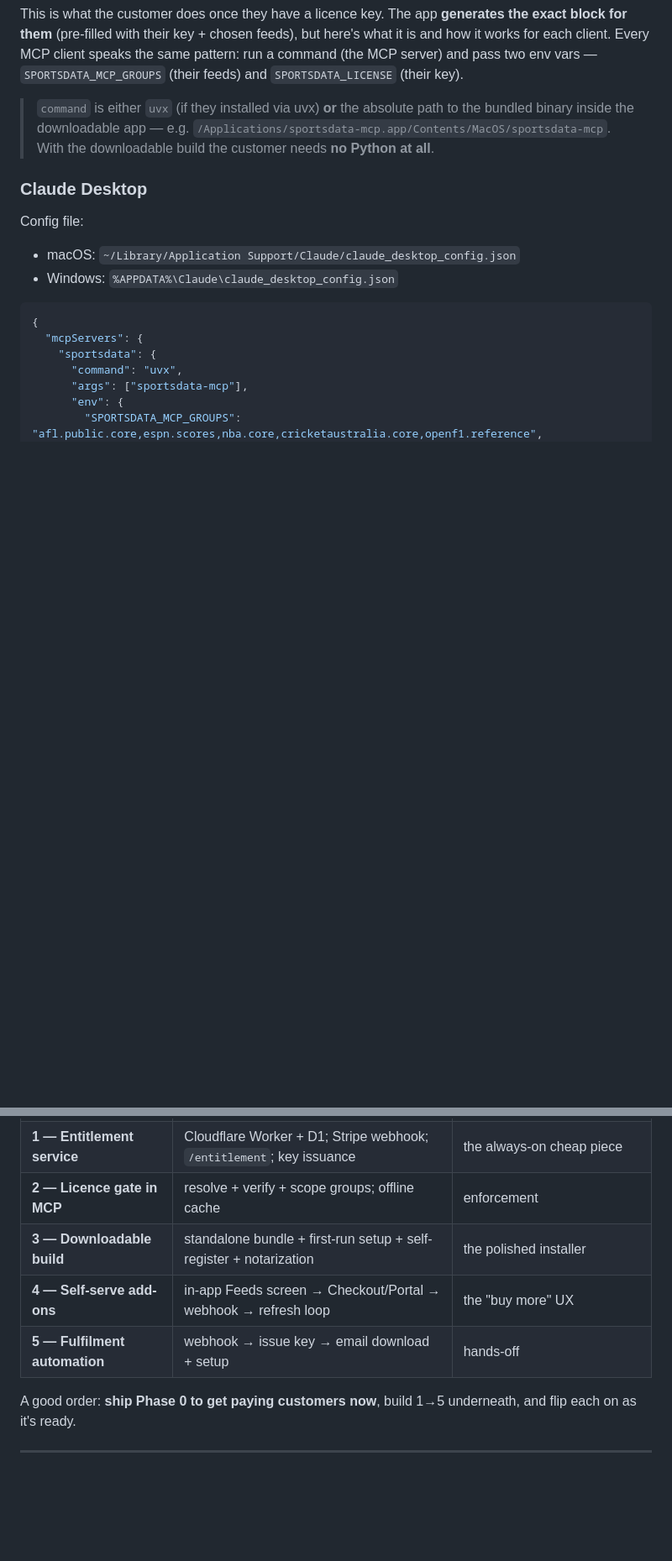
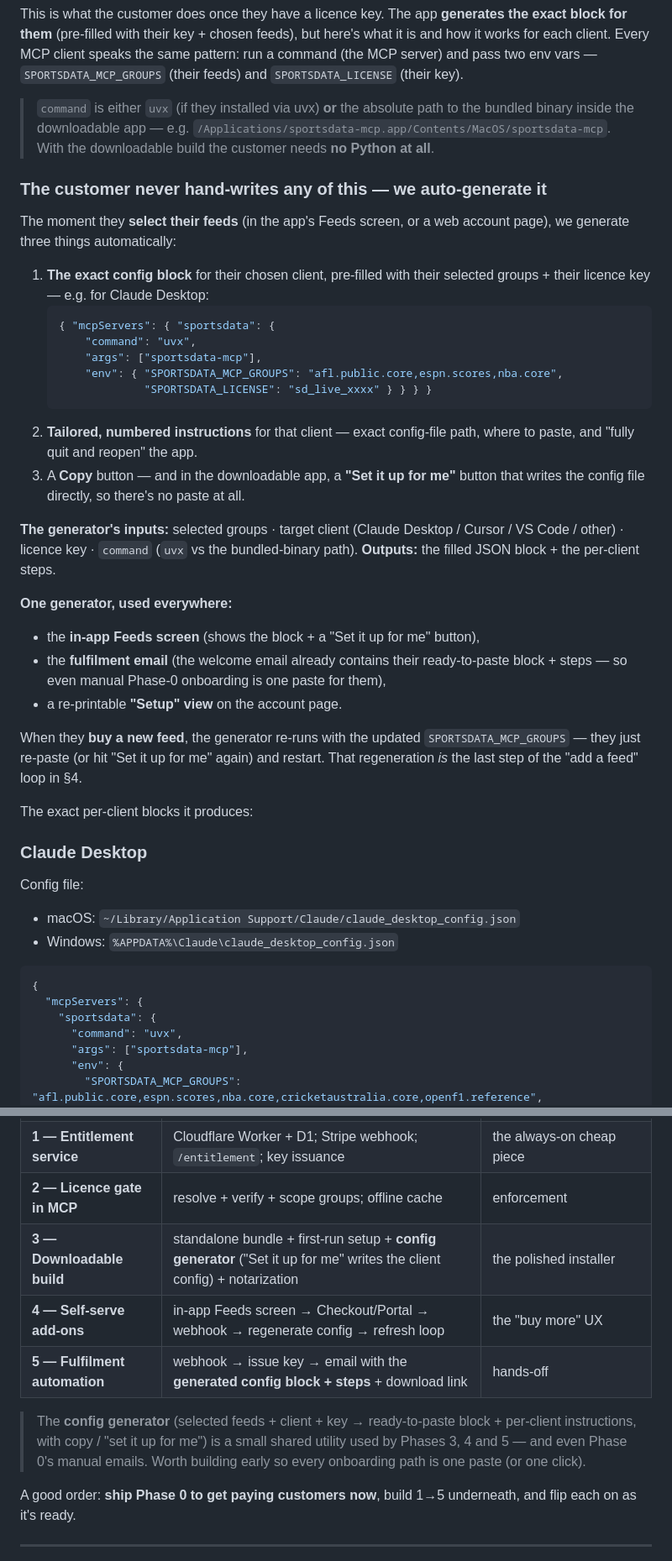
Before and after one commit to DanielTomaro13/sportsdata-agents, a Markdown page: docs/COMMERCE_PLAN.md, 2 parts joined by grey strips. Shown at 84% size. GitHub-like rendering; blank space fills up the shorter version.

Commit message:
docs: spell out the auto config-generator (selected feeds + key → ready-to-paste block)
Make explicit that when a customer selects their feeds we auto-generate the exact
per-client config block (pre-filled with their groups + licence key) + tailored
instructions + a copy / "set it up for me" button — one shared generator used by the
in-app Feeds screen, the fulfilment email, and the account page, and re-run on every
add-a-feed purchase.

````diff
--- a/docs/COMMERCE_PLAN.md
+++ b/docs/COMMERCE_PLAN.md
@@ -150,6 +150,41 @@ command (the MCP server) and pass two env vars —
 > `/Applications/sportsdata-mcp.app/Contents/MacOS/sportsdata-mcp`. With the
 > downloadable build the customer needs **no Python at all**.
 
+### The customer never hand-writes any of this — we auto-generate it
+
+The moment they **select their feeds** (in the app's Feeds screen, or a web account
+page), we generate three things automatically:
+
+1. **The exact config block** for their chosen client, pre-filled with their selected
+   groups + their licence key — e.g. for Claude Desktop:
+   ```json
+   { "mcpServers": { "sportsdata": {
+       "command": "uvx",
+       "args": ["sportsdata-mcp"],
+       "env": { "SPORTSDATA_MCP_GROUPS": "afl.public.core,espn.scores,nba.core",
+                "SPORTSDATA_LICENSE": "sd_live_xxxx" } } } }
+   ```
+2. **Tailored, numbered instructions** for that client — exact config-file path, where to
+   paste, and "fully quit and reopen" the app.
+3. A **Copy** button — and in the downloadable app, a **"Set it up for me"** button that
+   writes the config file directly, so there's no paste at all.
+
+**The generator's inputs:** selected groups · target client (Claude Desktop / Cursor /
+VS Code / other) · licence key · `command` (`uvx` vs the bundled-binary path).
+**Outputs:** the filled JSON block + the per-client steps.
+
+**One generator, used everywhere:**
+- the **in-app Feeds screen** (shows the block + a "Set it up for me" button),
+- the **fulfilment email** (the welcome email already contains their ready-to-paste
+  block + steps — so even manual Phase-0 onboarding is one paste for them),
+- a re-printable **"Setup" view** on the account page.
+
+When they **buy a new feed**, the generator re-runs with the updated
+`SPORTSDATA_MCP_GROUPS` — they just re-paste (or hit "Set it up for me" again) and
+restart. That regeneration *is* the last step of the "add a feed" loop in §4.
+
+The exact per-client blocks it produces:
+
 ### Claude Desktop
 Config file:
 - macOS: `~/Library/Application Support/Claude/claude_desktop_config.json`
@@ -247,9 +282,14 @@ self-host is the launch choice.)
 | **0 — Manual MVP** | Payment Links (done) + you email licence + download by hand | this week — validates demand, **zero new infra** |
 | **1 — Entitlement service** | Cloudflare Worker + D1; Stripe webhook; `/entitlement`; key issuance | the always-on cheap piece |
 | **2 — Licence gate in MCP** | resolve + verify + scope groups; offline cache | enforcement |
-| **3 — Downloadable build** | standalone bundle + first-run setup + self-register + notarization | the polished installer |
-| **4 — Self-serve add-ons** | in-app Feeds screen → Checkout/Portal → webhook → refresh loop | the "buy more" UX |
-| **5 — Fulfilment automation** | webhook → issue key → email download + setup | hands-off |
+| **3 — Downloadable build** | standalone bundle + first-run setup + **config generator** ("Set it up for me" writes the client config) + notarization | the polished installer |
+| **4 — Self-serve add-ons** | in-app Feeds screen → Checkout/Portal → webhook → regenerate config → refresh loop | the "buy more" UX |
+| **5 — Fulfilment automation** | webhook → issue key → email with the **generated config block + steps** + download link | hands-off |
+
+> The **config generator** (selected feeds + client + key → ready-to-paste block +
+> per-client instructions, with copy / "set it up for me") is a small shared utility
+> used by Phases 3, 4 and 5 — and even Phase 0's manual emails. Worth building early so
+> every onboarding path is one paste (or one click).
 
 A good order: **ship Phase 0 to get paying customers now**, build 1→5 underneath, and
 flip each on as it's ready.
````
